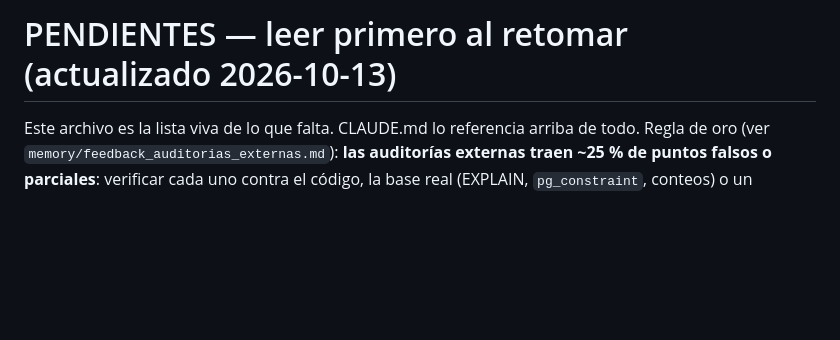
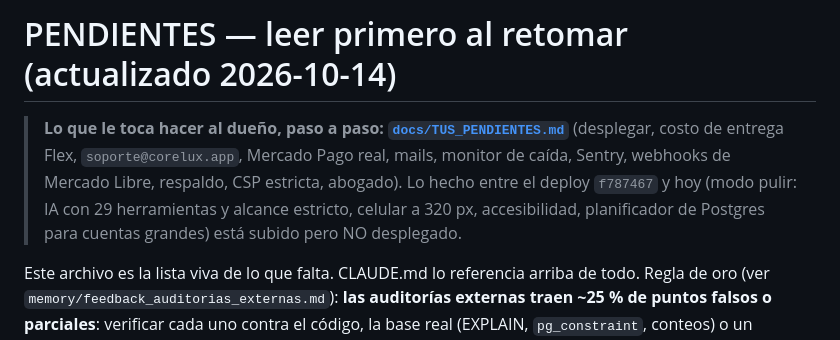
Before and after one commit to GestionCore/CoreCore, a Markdown page: PENDIENTES.md, the part around the change. Drawn GitHub-style; blank space fills up the shorter version.

```diff
--- a/PENDIENTES.md
+++ b/PENDIENTES.md
@@ -1,4 +1,6 @@
-# PENDIENTES — leer primero al retomar (actualizado 2026-10-13)
+# PENDIENTES — leer primero al retomar (actualizado 2026-10-14)
+
+> **Lo que le toca hacer al dueño, paso a paso: [`docs/TUS_PENDIENTES.md`](docs/TUS_PENDIENTES.md)** (desplegar, costo de entrega Flex, `soporte@corelux.app`, Mercado Pago real, mails, monitor de caída, Sentry, webhooks de Mercado Libre, respaldo, CSP estricta, abogado). Lo hecho entre el deploy `f787467` y hoy (modo pulir: IA con 29 herramientas y alcance estricto, celular a 320 px, accesibilidad, planificador de Postgres para cuentas grandes) está subido pero NO desplegado.
 
 Este archivo es la lista viva de lo que falta. CLAUDE.md lo referencia arriba de todo. Regla de oro (ver `memory/feedback_auditorias_externas.md`): **las auditorías externas traen ~25 % de puntos falsos o parciales**:
 verificar cada uno contra el código, la base real (EXPLAIN, `pg_constraint`, conteos) o un navegador ANTES de tocar nada; arreglar lo real con un test que falle sin el arreglo; informar «corregido / endurecido / rechazado con evidencia».
```
Also changed, not shown: docs/TUS_PENDIENTES.md (added, +180 -0 lines).
